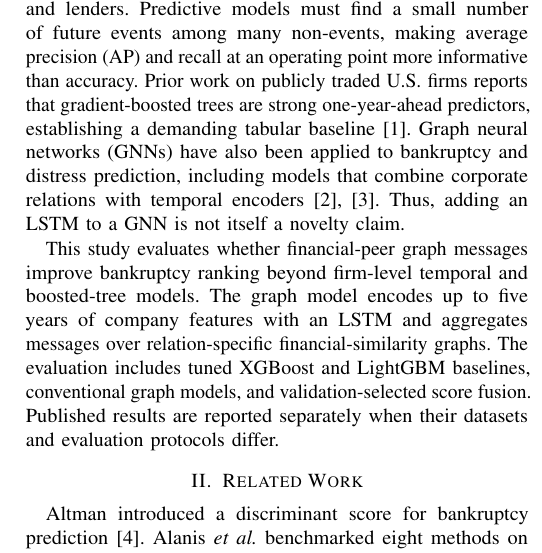
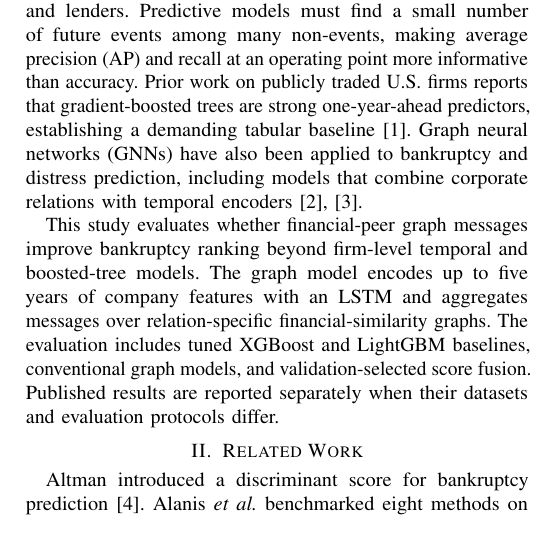
Before and after one commit to Vedang-P/FME-Project, a LaTeX paper (paper/main.tex): part of one column of page 1 of 3, cut so that both start at the same text. Compiled offline with pdfLaTeX.

Commit message:
Remove novelty meta-commentary from introduction

```diff
--- a/paper/main.tex
+++ b/paper/main.tex
@@ -16,7 +16,7 @@ Bankruptcy prediction is difficult because positive cases are rare. This study c
 \end{abstract}
 
 \section{Introduction}
-Corporate bankruptcy is costly to firms, investors, employees, and lenders. Predictive models must find a small number of future events among many non-events, making average precision (AP) and recall at an operating point more informative than accuracy. Prior work on publicly traded U.S. firms reports that gradient-boosted trees are strong one-year-ahead predictors, establishing a demanding tabular baseline \cite{alanis2022benchmark}. Graph neural networks (GNNs) have also been applied to bankruptcy and distress prediction, including models that combine corporate relations with temporal encoders \cite{zhao2023comrisk,sun2026rahtgnn}. Thus, adding an LSTM to a GNN is not itself a novelty claim.
+Corporate bankruptcy is costly to firms, investors, employees, and lenders. Predictive models must find a small number of future events among many non-events, making average precision (AP) and recall at an operating point more informative than accuracy. Prior work on publicly traded U.S. firms reports that gradient-boosted trees are strong one-year-ahead predictors, establishing a demanding tabular baseline \cite{alanis2022benchmark}. Graph neural networks (GNNs) have also been applied to bankruptcy and distress prediction, including models that combine corporate relations with temporal encoders \cite{zhao2023comrisk,sun2026rahtgnn}.
 
 This study evaluates whether financial-peer graph messages improve bankruptcy ranking beyond firm-level temporal and boosted-tree models. The graph model encodes up to five years of company features with an LSTM and aggregates messages over relation-specific financial-similarity graphs. The evaluation includes tuned XGBoost and LightGBM baselines, conventional graph models, and validation-selected score fusion. Published results are reported separately when their datasets and evaluation protocols differ.
 
```
Also changed, not shown: paper/main.pdf.
